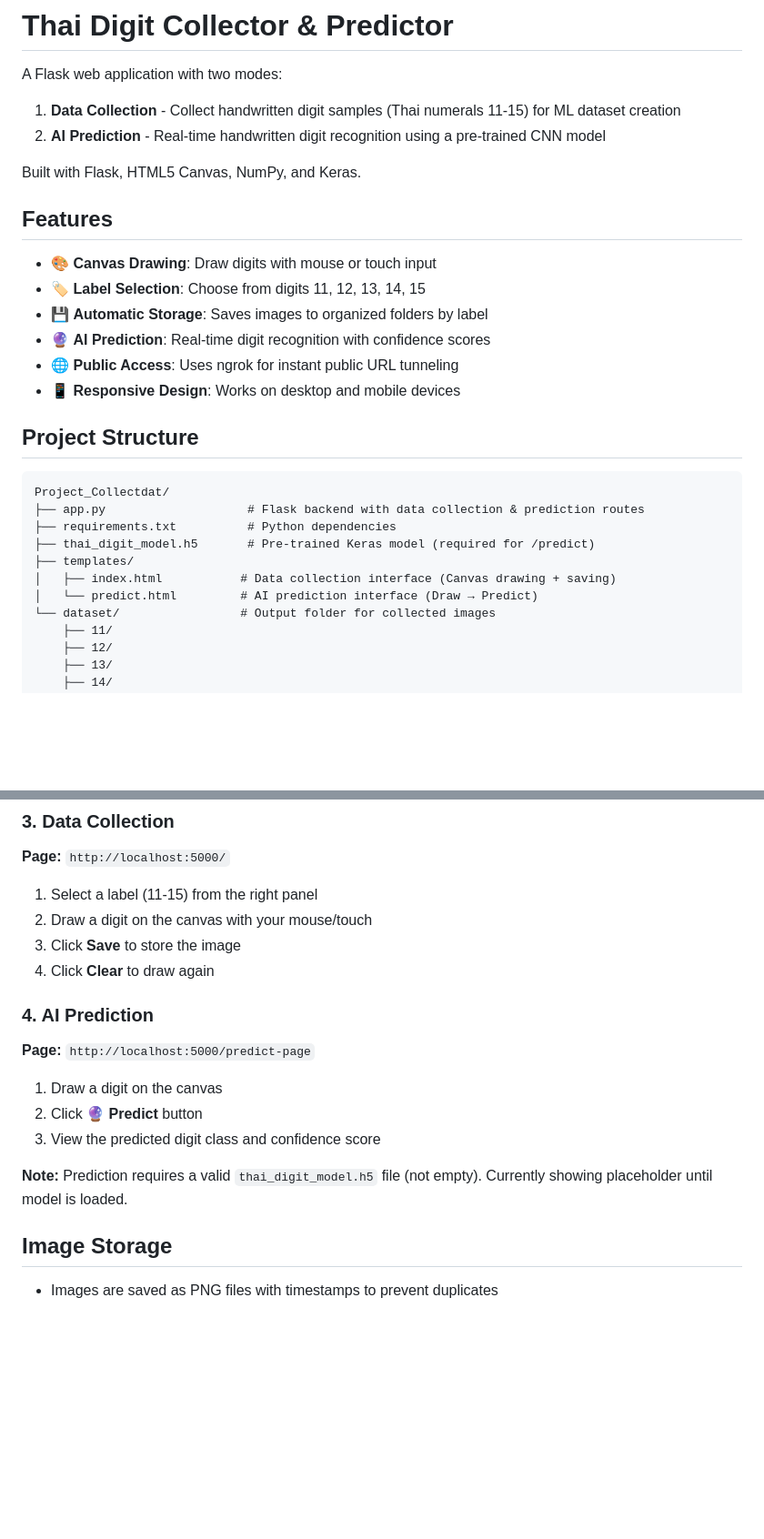
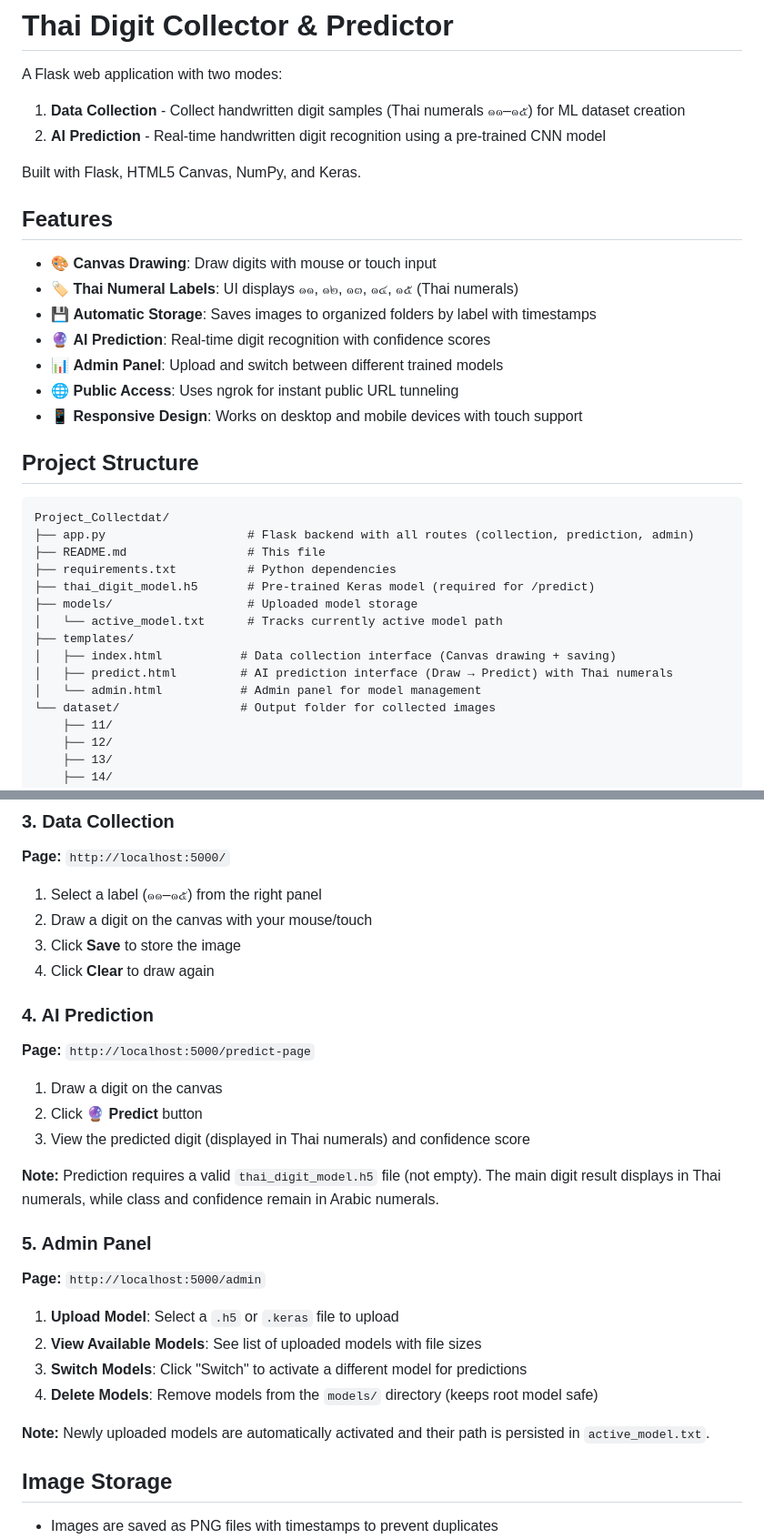
Before and after one commit to Nattasit589/ThaiDigiCanvas_CS462_327B, a Markdown page: README.md, 2 parts joined by grey strips. Shown at 91% size. Rendered like a GitHub page; blank space fills up the shorter version.

````diff
--- a/README.md
+++ b/README.md
@@ -1,7 +1,7 @@
 # Thai Digit Collector & Predictor
 
 A Flask web application with two modes:
-1. **Data Collection** - Collect handwritten digit samples (Thai numerals 11-15) for ML dataset creation
+1. **Data Collection** - Collect handwritten digit samples (Thai numerals ๑๑–๑๕) for ML dataset creation
 2. **AI Prediction** - Real-time handwritten digit recognition using a pre-trained CNN model
 
 Built with Flask, HTML5 Canvas, NumPy, and Keras.
@@ -9,22 +9,27 @@ Built with Flask, HTML5 Canvas, NumPy, and Keras.
 ## Features
 
 - 🎨 **Canvas Drawing**: Draw digits with mouse or touch input
-- 🏷️ **Label Selection**: Choose from digits 11, 12, 13, 14, 15
-- 💾 **Automatic Storage**: Saves images to organized folders by label
+- 🏷️ **Thai Numeral Labels**: UI displays ๑๑, ๑๒, ๑๓, ๑๔, ๑๕ (Thai numerals)
+- 💾 **Automatic Storage**: Saves images to organized folders by label with timestamps
 - 🔮 **AI Prediction**: Real-time digit recognition with confidence scores
+- 📊 **Admin Panel**: Upload and switch between different trained models
 - 🌐 **Public Access**: Uses ngrok for instant public URL tunneling
-- 📱 **Responsive Design**: Works on desktop and mobile devices
+- 📱 **Responsive Design**: Works on desktop and mobile devices with touch support
 
 ## Project Structure
 
 ```
 Project_Collectdat/
-├── app.py                    # Flask backend with data collection & prediction routes
+├── app.py                    # Flask backend with all routes (collection, prediction, admin)
+├── README.md                 # This file
 ├── requirements.txt          # Python dependencies
 ├── thai_digit_model.h5       # Pre-trained Keras model (required for /predict)
+├── models/                   # Uploaded model storage
+│   └── active_model.txt      # Tracks currently active model path
 ├── templates/
 │   ├── index.html           # Data collection interface (Canvas drawing + saving)
-│   └── predict.html         # AI prediction interface (Draw → Predict)
+│   ├── predict.html         # AI prediction interface (Draw → Predict) with Thai numerals
+│   └── admin.html           # Admin panel for model management
 └── dataset/                 # Output folder for collected images
     ├── 11/
     ├── 12/
@@ -89,7 +94,7 @@ Open the ngrok URL (or `http://localhost:5000` locally)
 
 **Page:** `http://localhost:5000/`
 
-1. Select a label (11-15) from the right panel
+1. Select a label (๑๑–๑๕) from the right panel
 2. Draw a digit on the canvas with your mouse/touch
 3. Click **Save** to store the image
 4. Click **Clear** to draw again
@@ -100,9 +105,20 @@ Open the ngrok URL (or `http://localhost:5000` locally)
 
 1. Draw a digit on the canvas
 2. Click **🔮 Predict** button
-3. View the predicted digit class and confidence score
+3. View the predicted digit (displayed in Thai numerals) and confidence score
 
-**Note:** Prediction requires a valid `thai_digit_model.h5` file (not empty). Currently showing placeholder until model is loaded.
+**Note:** Prediction requires a valid `thai_digit_model.h5` file (not empty). The main digit result displays in Thai numerals, while class and confidence remain in Arabic numerals.
+
+### 5. Admin Panel
+
+**Page:** `http://localhost:5000/admin`
+
+1. **Upload Model**: Select a `.h5` or `.keras` file to upload
+2. **View Available Models**: See list of uploaded models with file sizes
+3. **Switch Models**: Click "Switch" to activate a different model for predictions
+4. **Delete Models**: Remove models from the `models/` directory (keeps root model safe)
+
+**Note:** Newly uploaded models are automatically activated and their path is persisted in `active_model.txt`.
 
 ## Image Storage
 
````
Also changed, not shown: other parts of README.md (+124 -18 lines).
